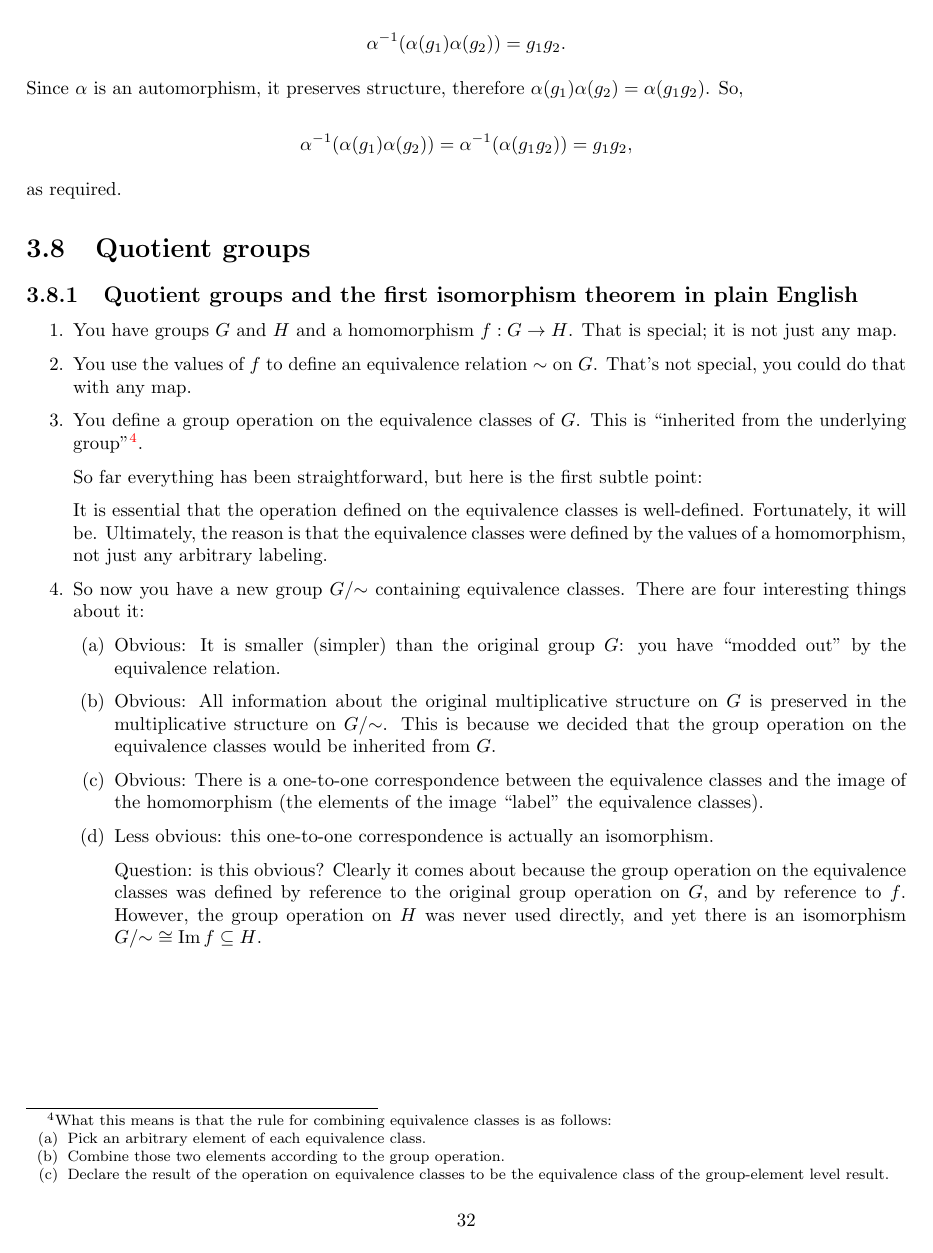
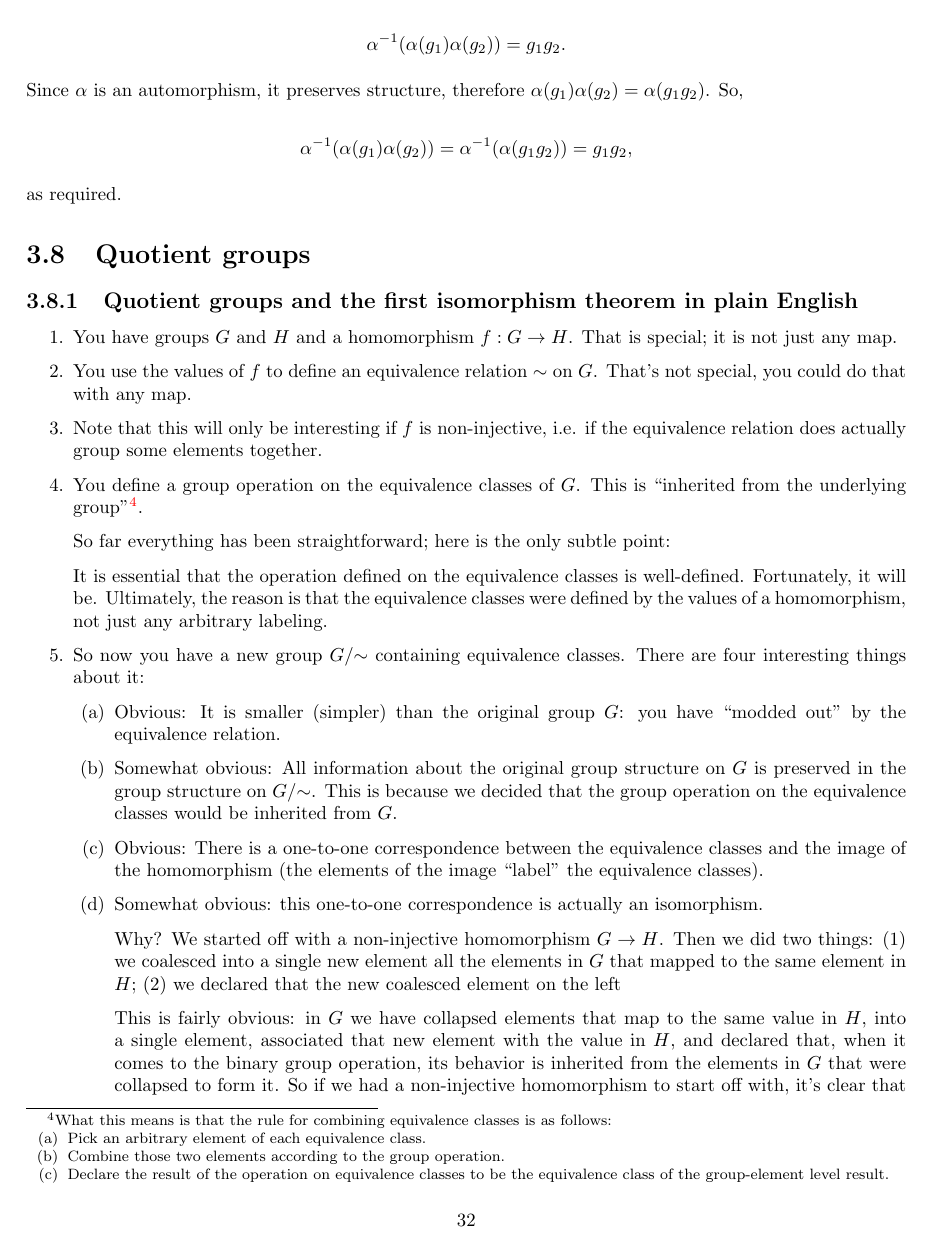
Before and after one commit to dandavison/mathematics, a LaTeX thesis (notes.tex, which reads abstract-algebra.tex): page 40 of 240 before the commit and page 40 of 242 after it. Compiled offline with pdfLaTeX.

Commit message:
Quotient group notes

```diff
--- a/abstract-algebra.tex
+++ b/abstract-algebra.tex
@@ -452,6 +452,8 @@ as required.
   any map.
 \item You use the values of $f$ to define an equivalence relation $\sim$ on $G$. That's not
   special, you could do that with any map.
+\item Note that this will only be interesting if $f$ is non-injective, i.e. if the equivalence
+  relation does actually group some elements together.
 \item You define a group operation on the equivalence classes of $G$. This is ``inherited from the
   underlying group''\footnote{ What this means is that the rule for combining equivalence classes
     is as follows:
@@ -463,7 +465,7 @@ as required.
   \end{enumerate}
 }.
 
-So far everything has been straightforward, but here is the first subtle point:
+So far everything has been straightforward; here is the only subtle point:
 
 It is essential that the operation defined on the equivalence classes is well-defined. Fortunately,
 it will be. Ultimately, the reason is that the equivalence classes were defined by the values of a
@@ -473,12 +475,24 @@ homomorphism, not just any arbitrary labeling.
   \begin{enumerate}
   \item Obvious: It is smaller (simpler) than the original group $G$: you have ``modded out'' by
     the equivalence relation.
-  \item Obvious: All information about the original multiplicative structure on $G$ is preserved in
-    the multiplicative structure on $G/{\sim}$. This is because we decided that the group operation
-    on the equivalence classes would be inherited from $G$.
+  \item Somewhat obvious: All information about the original group structure on $G$ is preserved in
+    the group structure on $G/{\sim}$. This is because we decided that the group operation on the
+    equivalence classes would be inherited from $G$.
   \item Obvious: There is a one-to-one correspondence between the equivalence classes and the image
     of the homomorphism (the elements of the image ``label'' the equivalence classes).
-  \item Less obvious: this one-to-one correspondence is actually an isomorphism.
+  \item Somewhat obvious: this one-to-one correspondence is actually an isomorphism.
+
+    Why? We started off with a non-injective homomorphism $G \to H$. Then we did two things: (1) we
+    coalesced into a single new element all the elements in $G$ that mapped to the same element in
+    $H$; (2) we declared that the new coalesced element on the left
+
+    This is fairly obvious: in $G$ we have collapsed elements that map to the same value in $H$,
+    into a single element, associated that new element with the value in $H$, and declared that,
+    when it comes to the binary group operation, its behavior is inherited from the elements in $G$
+    that were collapsed to form it. So if we had a non-injective homomorphism to start off with,
+    it's clear that we now have an injective homomorphism, because we have coalesced the elements
+    on the left-hand side that mapped to the same element; i.e. there's now an isomorphism between
+    the equivalence classes and the image of $f$.
 
     Question: is this obvious? Clearly it comes about because the group operation on the
     equivalence classes was defined by reference to the original group operation on $G$, and by
```
